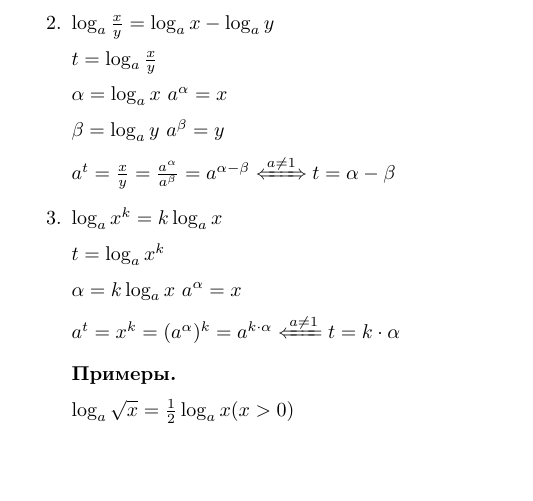
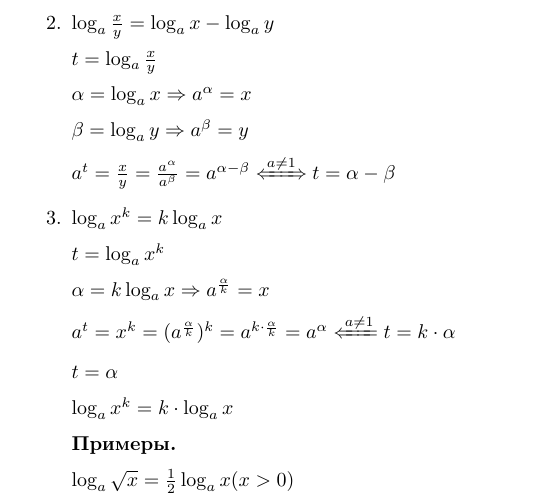
Before and after one commit to MagicWinnie/SESC_Maths, a LaTeX document (11/first_semester/7/main.tex): part of page 2 of 3, cut so that both start at the same text, the shorter picture padded with empty space. Compiled offline with pdfLaTeX.

Commit message:
Значительное количество изменений

```diff
--- a/11/first_semester/7/main.tex
+++ b/11/first_semester/7/main.tex
@@ -126,9 +126,9 @@
 
         \( t = \log_a \frac{x}{y} \)
 
-        \( \alpha = \log_a x\ a^{\alpha} = x \)
+        \( \alpha = \log_a x \Rightarrow a^{\alpha} = x \)
 
-        \( \beta = \log_a y\ a^{\beta} = y \)
+        \( \beta = \log_a y \Rightarrow a^{\beta} = y \)
 
         \( a^t = \frac{x}{y} = \frac{a^{\alpha}}{a^{\beta}} = a^{\alpha - \beta} \xLeftrightarrow[]{a \neq 1} t = \alpha - \beta \)
 
@@ -136,9 +136,13 @@
 
         \( t = \log_a x^k \)
 
-        \( \alpha = k\log_a x\ a^{\alpha} = x \)
+        \( \alpha = k\log_a x \Rightarrow a^{\frac{\alpha}{k}} = x \)
 
-        \(a^t = x^k = (a^\alpha)^k = a^{k \cdot \alpha} \xLeftarrow[]{a \neq 1} t = k \cdot \alpha\)
+        \(a^t = x^k = (a^\frac{\alpha}{k})^k = a^{k \cdot \frac{\alpha}{k}} = a^{\alpha} \xLeftarrow[]{a \neq 1} t = k \cdot \alpha\)
+
+        \( t = \alpha \)
+
+        \( \log_a x^k = k \cdot \log_a x \)
 
         \textbf{Примеры.}
 
```
Also changed, not shown: 11/first_semester/10/main.tex (+6 -4 lines), 11/first_semester/11/main.tex (+1 -1 lines), 11/first_semester/4/main.tex (+1 -1 lines), 11/first_semester/6/main.tex (+1 -1 lines), 11/first_semester/9/main.tex (+5 -3 lines).
